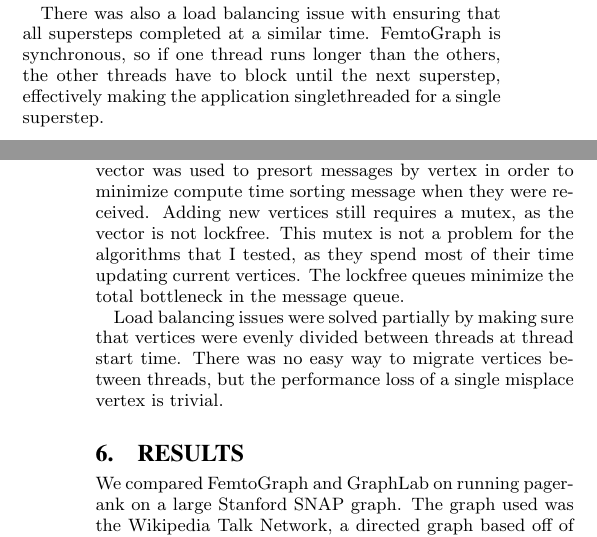
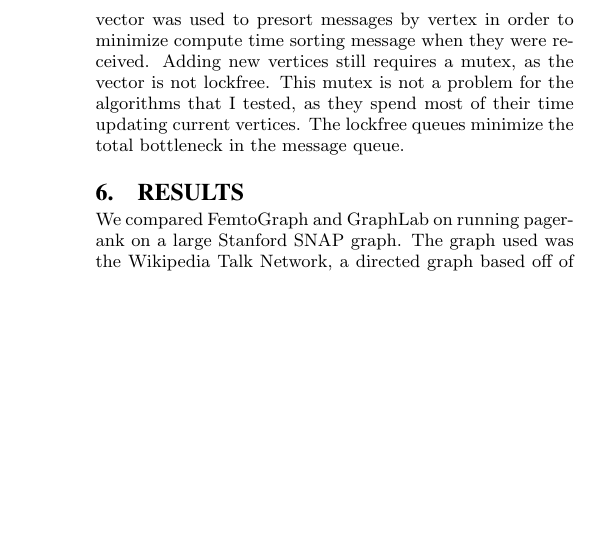
Before and after one commit to fmeef/SC16_proposed_docs, a LaTeX paper (poster/sig-alternate-sample.tex): two parts of the columns of pages 1 and 2 of 2 before the commit and part of one column of page 2 of 2 after it, the two joined at a grey line, cut at the place of the change, the shorter picture padded with empty space. Compiled offline with pdfLaTeX.

Commit message:
More cutdown

```diff
--- a/poster/sig-alternate-sample.tex
+++ b/poster/sig-alternate-sample.tex
@@ -197,9 +197,6 @@ FemtoGraph is implemented in C++ using parts of the Boost C++ library. There are
 \section{Problem}
 \justify
 In the pregel model for graph processing, the main bottleneck encoutered when scaling to many cores is the message queue. The message queue and the vertex storage are the only two data structures accessed from multiple threads. Vertices are not modified enough to warrant anything more than simple mutex based locking. The message queue, however, is accessed at a very high rate from vertex compute functions from all threads. This can lead to race conditions, slowdowns, and deadlocks. A mutex based locking system resulted in an extreme slowdown to the point where the system scaled in reverse
-
-There was also a load balancing issue with ensuring that all supersteps completed at a similar time. FemtoGraph is synchronous, so if one thread runs longer than the others, the other threads have to block until the next superstep, effectively making the application singlethreaded for a single superstep.
-
 \begin{figure}
   \centering
   \includegraphics[width=\columnwidth]{before.png}
@@ -210,9 +207,6 @@ There was also a load balancing issue with ensuring that all supersteps complete
 \section{Solution}
 \justify
 My main solution for the message queue was to use a vector of boost lockfree queues for the message queue. The vector was used to presort messages by vertex in order to minimize compute time sorting message when they were received. Adding new vertices still requires a mutex, as the vector is not lockfree. This mutex is not a problem for the algorithms that I tested, as they spend most of their time updating current vertices. The lockfree queues minimize the total bottleneck in the message queue.
-
-Load balancing issues were solved partially by making sure that vertices were evenly divided between threads at thread start time. There was no easy way to migrate vertices between threads, but the performance loss of a single misplace vertex is trivial.
-
 \begin{figure}
   \centering
   \includegraphics[width=\columnwidth]{after.png}
```
